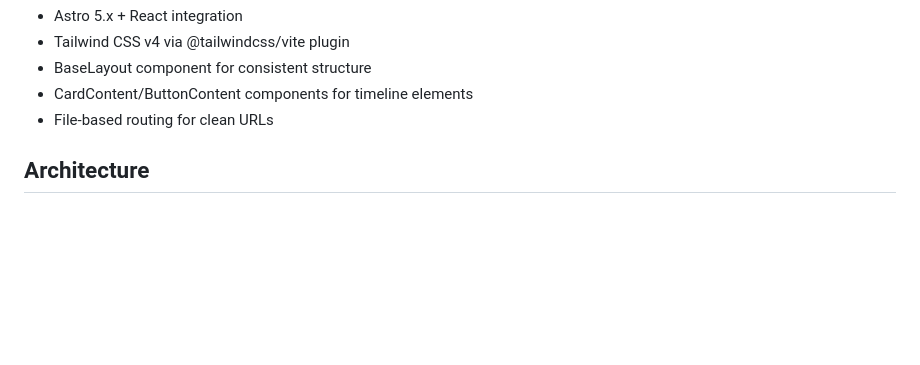
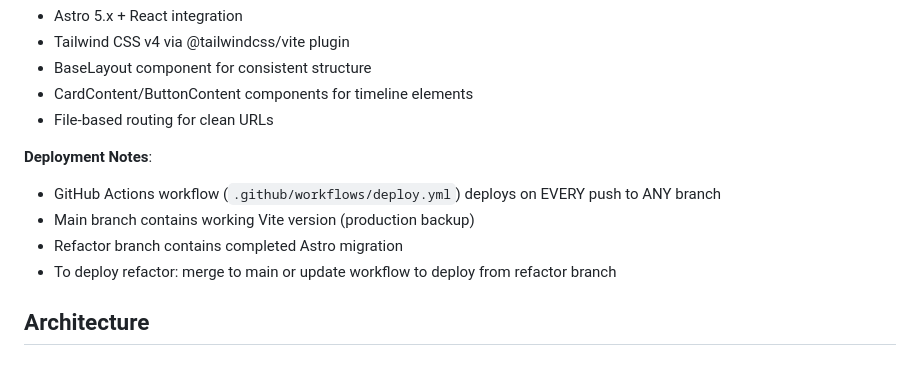
Before and after one commit to thomas-tahk/pwp-rts-timeline, a Markdown page: CLAUDE.md, the part around the change. Drawn GitHub-style; blank space fills up the shorter version.

Commit message:
Update documentation with deployment workflow information
- Add deployment notes section to CLAUDE.md
- Document GitHub Actions workflow behavior
- Include branch structure and deployment options
- Provide complete context for future development sessions

🤖 Generated with [Claude Code](https://claude.ai/code)

Co-Authored-By: Claude <noreply@anthropic.com>

```diff
--- a/CLAUDE.md
+++ b/CLAUDE.md
@@ -79,6 +79,12 @@ npm run astro ...
 - BaseLayout component for consistent structure
 - CardContent/ButtonContent components for timeline elements
 - File-based routing for clean URLs
+
+**Deployment Notes**:
+- GitHub Actions workflow (`.github/workflows/deploy.yml`) deploys on EVERY push to ANY branch
+- Main branch contains working Vite version (production backup)
+- Refactor branch contains completed Astro migration
+- To deploy refactor: merge to main or update workflow to deploy from refactor branch
 
 ## Architecture
 
```
